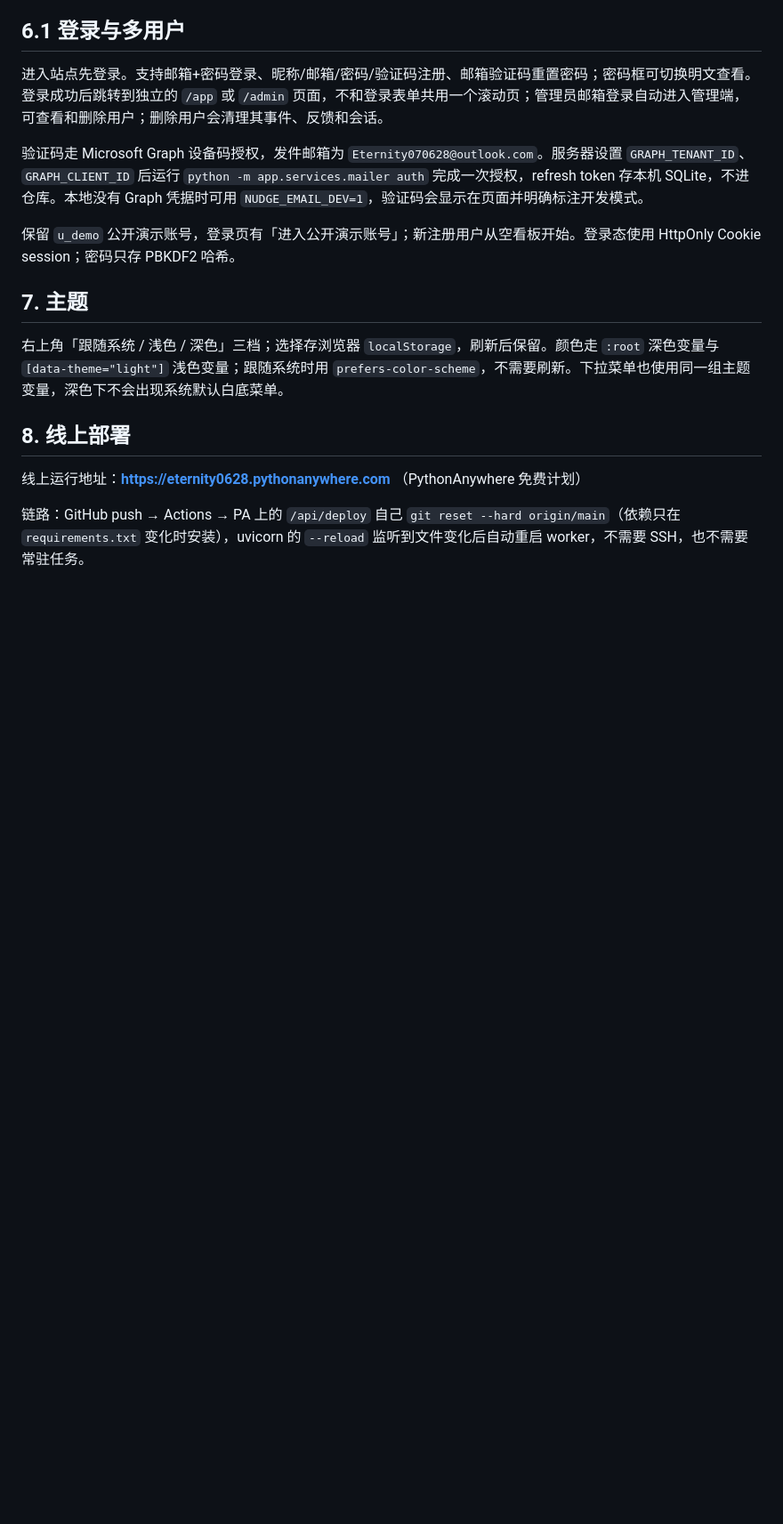
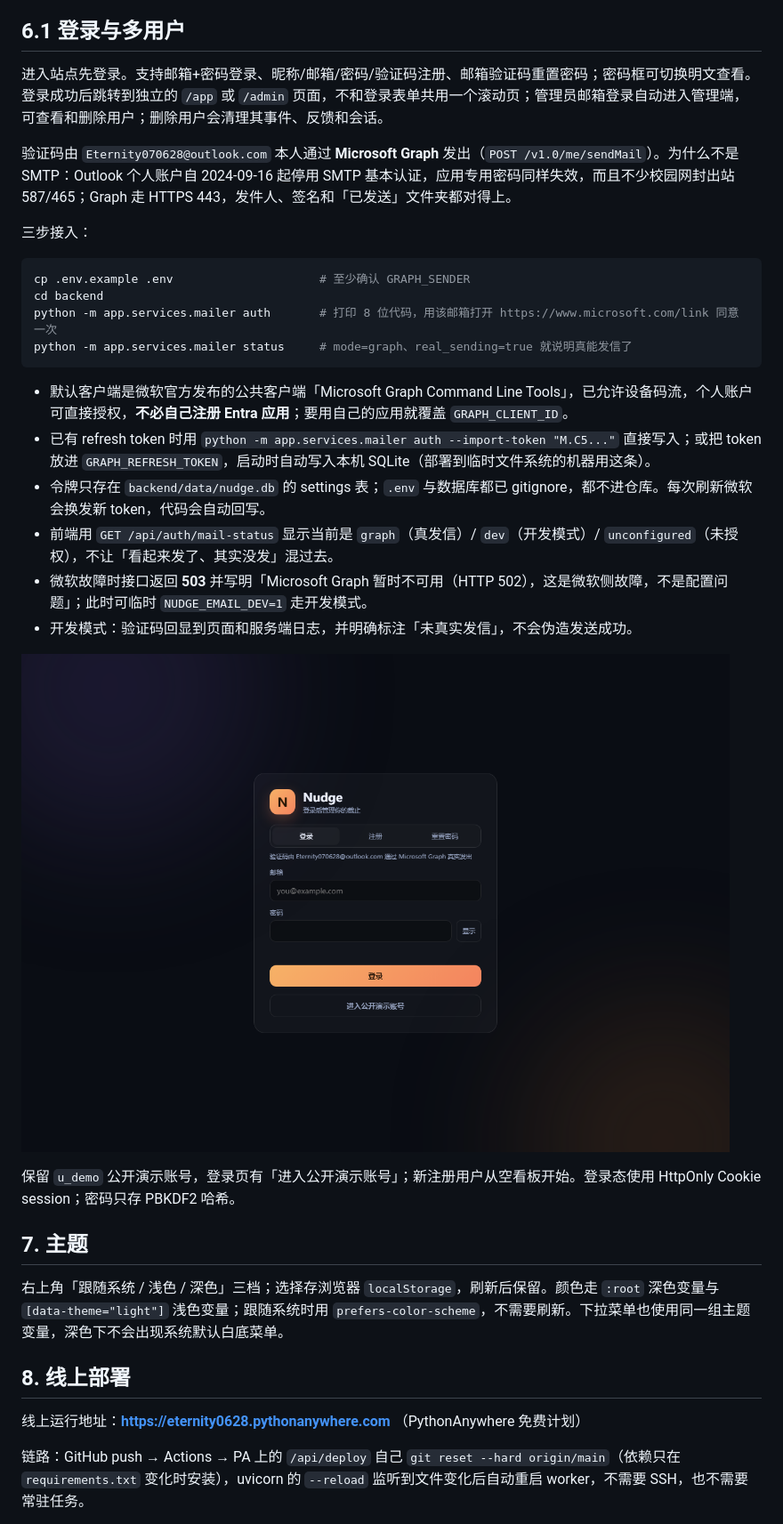
Before and after one commit to Eternity070628/Nudge, a Markdown page: README.md, the part around one of its changes. Shown at 89% size. GitHub-like rendering; pictures changed too: docs/login-mail-status.png (added); blank space fills up the shorter version.

````diff
--- a/README.md
+++ b/README.md
@@ -110,7 +113,25 @@ nudge/
 
 进入站点先登录。支持邮箱+密码登录、昵称/邮箱/密码/验证码注册、邮箱验证码重置密码；密码框可切换明文查看。登录成功后跳转到独立的 `/app` 或 `/admin` 页面，不和登录表单共用一个滚动页；管理员邮箱登录自动进入管理端，可查看和删除用户；删除用户会清理其事件、反馈和会话。
 
-验证码走 Microsoft Graph 设备码授权，发件邮箱为 `Eternity070628@outlook.com`。服务器设置 `GRAPH_TENANT_ID`、`GRAPH_CLIENT_ID` 后运行 `python -m app.services.mailer auth` 完成一次授权，refresh token 存本机 SQLite，不进仓库。本地没有 Graph 凭据时可用 `NUDGE_EMAIL_DEV=1`，验证码会显示在页面并明确标注开发模式。
+验证码由 `Eternity070628@outlook.com` 本人通过 **Microsoft Graph** 发出（`POST /v1.0/me/sendMail`）。为什么不是 SMTP：Outlook 个人账户自 2024-09-16 起停用 SMTP 基本认证，应用专用密码同样失效，而且不少校园网封出站 587/465；Graph 走 HTTPS 443，发件人、签名和「已发送」文件夹都对得上。
+
+三步接入：
+
+```bash
+cp .env.example .env                     # 至少确认 GRAPH_SENDER
+cd backend
+python -m app.services.mailer auth       # 打印 8 位代码，用该邮箱打开 https://www.microsoft.com/link 同意一次
+python -m app.services.mailer status     # mode=graph、real_sending=true 就说明真能发信了
+```
+
+- 默认客户端是微软官方发布的公共客户端「Microsoft Graph Command Line Tools」，已允许设备码流，个人账户可直接授权，**不必自己注册 Entra 应用**；要用自己的应用就覆盖 `GRAPH_CLIENT_ID`。
+- 已有 refresh token 时用 `python -m app.services.mailer auth --import-token "M.C5..."` 直接写入；或把 token 放进 `GRAPH_REFRESH_TOKEN`，启动时自动写入本机 SQLite（部署到临时文件系统的机器用这条）。
+- 令牌只存在 `backend/data/nudge.db` 的 settings 表；`.env` 与数据库都已 gitignore，都不进仓库。每次刷新微软会换发新 token，代码会自动回写。
+- 前端用 `GET /api/auth/mail-status` 显示当前是 `graph`（真发信）/ `dev`（开发模式）/ `unconfigured`（未授权），不让「看起来发了、其实没发」混过去。
+- 微软故障时接口返回 **503** 并写明「Microsoft Graph 暂时不可用（HTTP 502），这是微软侧故障，不是配置问题」；此时可临时 `NUDGE_EMAIL_DEV=1` 走开发模式。
+- 开发模式：验证码回显到页面和服务端日志，并明确标注「未真实发信」，不会伪造发送成功。
+
+![登录页发信状态](docs/login-mail-status.png)
 
 保留 `u_demo` 公开演示账号，登录页有「进入公开演示账号」；新注册用户从空看板开始。登录态使用 HttpOnly Cookie session；密码只存 PBKDF2 哈希。
 
````
Also changed, not shown: other parts of README.md (+5 -2 lines), 8 other files.
